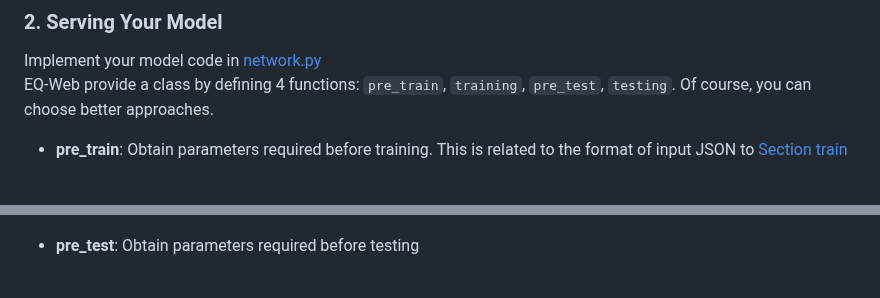
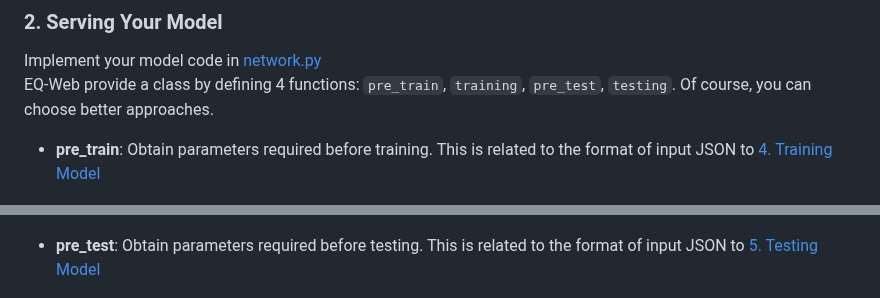
Before and after one commit to czw1296924847/EQ-Web, a Markdown page: README.md, 2 parts joined by grey strips. GitHub-like rendering.

```diff
--- a/README.md
+++ b/README.md
@@ -158,7 +158,7 @@ Define your own model structure in [net.py](https://github.com/czw1296924847/EQ-
 Implement your model code in [network.py](https://github.com/czw1296924847/EQ-Web/blob/main/estimate/network.py) <br>
 EQ-Web provide a class by defining 4 functions: `pre_train`, `training`, `pre_test`, `testing`. Of course, you can choose better approaches. <br>
 
-- **pre_train**: Obtain parameters required before training. This is related to the format of input JSON to [Section train](#section-train) <br>
+- **pre_train**: Obtain parameters required before training. This is related to the format of input JSON to [4. Training Model](#section-train) <br>
 
 ![image](https://github.com/czw1296924847/EQ-Web/blob/main/image/pre_train.png)<br>
 
@@ -168,7 +168,7 @@ EQ-Web provide a class by defining 4 functions: `pre_train`, `training`, `pre_te
 ![image](https://github.com/czw1296924847/EQ-Web/blob/main/image/training.png)<br>
 
 
-- **pre_test**: Obtain parameters required before testing <br>
+- **pre_test**: Obtain parameters required before testing. This is related to the format of input JSON to [5. Testing Model](#section-test) <br>
 
 ![image](https://github.com/czw1296924847/EQ-Web/blob/main/image/pre_test.png)<br>
 
```
Also changed, not shown: other parts of README.md (+1 -1 lines).
